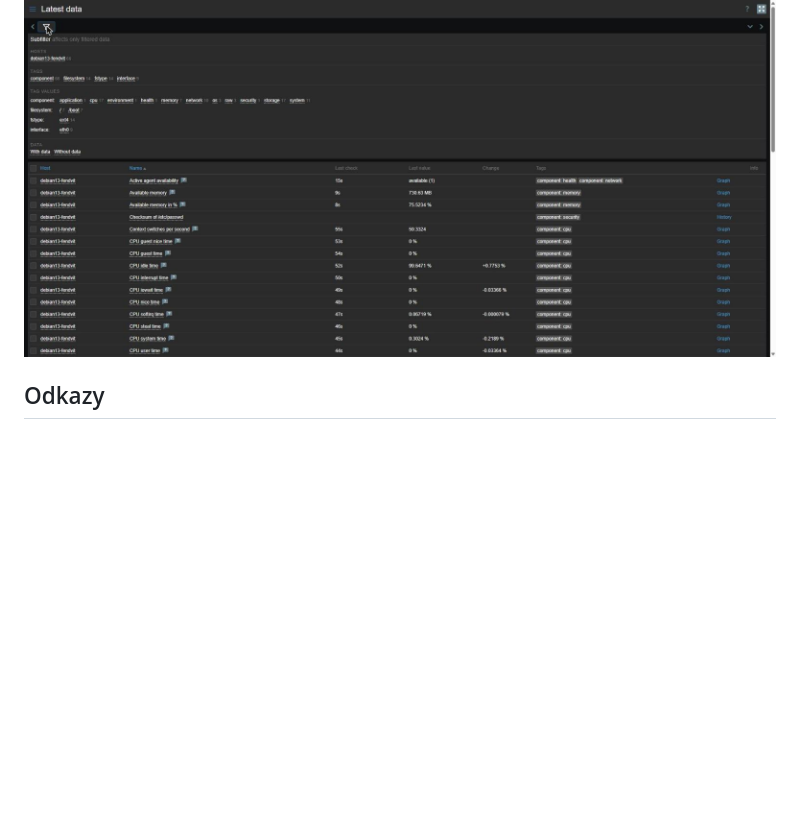
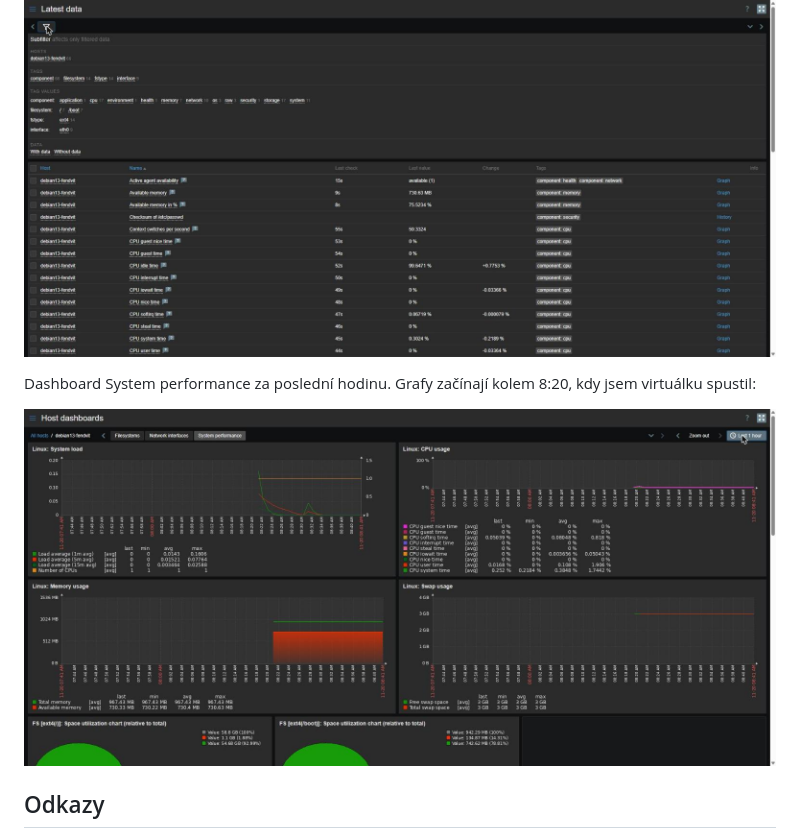
Before and after one commit to sposdknl/fendvit-osy-2026-zbx8-auto-reg, a Markdown page: README.md, the part around the change. GitHub-like rendering; pictures changed too: Images/zabbix-system-performance.jpg (added); blank space fills up the shorter version.

Commit message:
Screenshot System performance

```diff
--- a/README.md
+++ b/README.md
@@ -69,6 +69,10 @@ Data chodí:
 
 ![Latest data](Images/zabbix-data.png)
 
+Dashboard System performance za poslední hodinu. Grafy začínají kolem 8:20, kdy jsem virtuálku spustil:
+
+![System performance](Images/zabbix-system-performance.jpg)
+
 ## Odkazy
 
 - [Instalace Zabbixu z balíčků](https://www.zabbix.com/documentation/8.0/en/manual/installation/install/packages)
```
